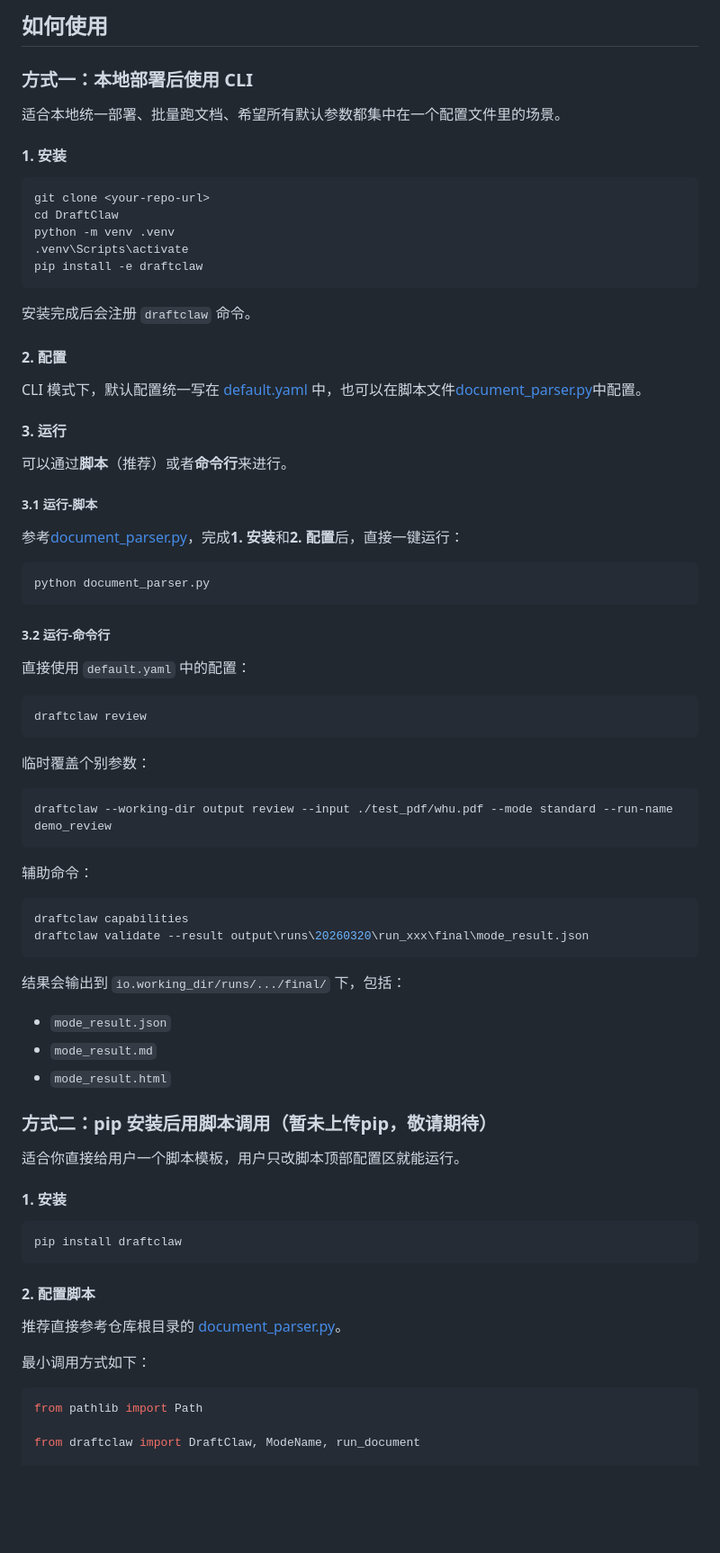
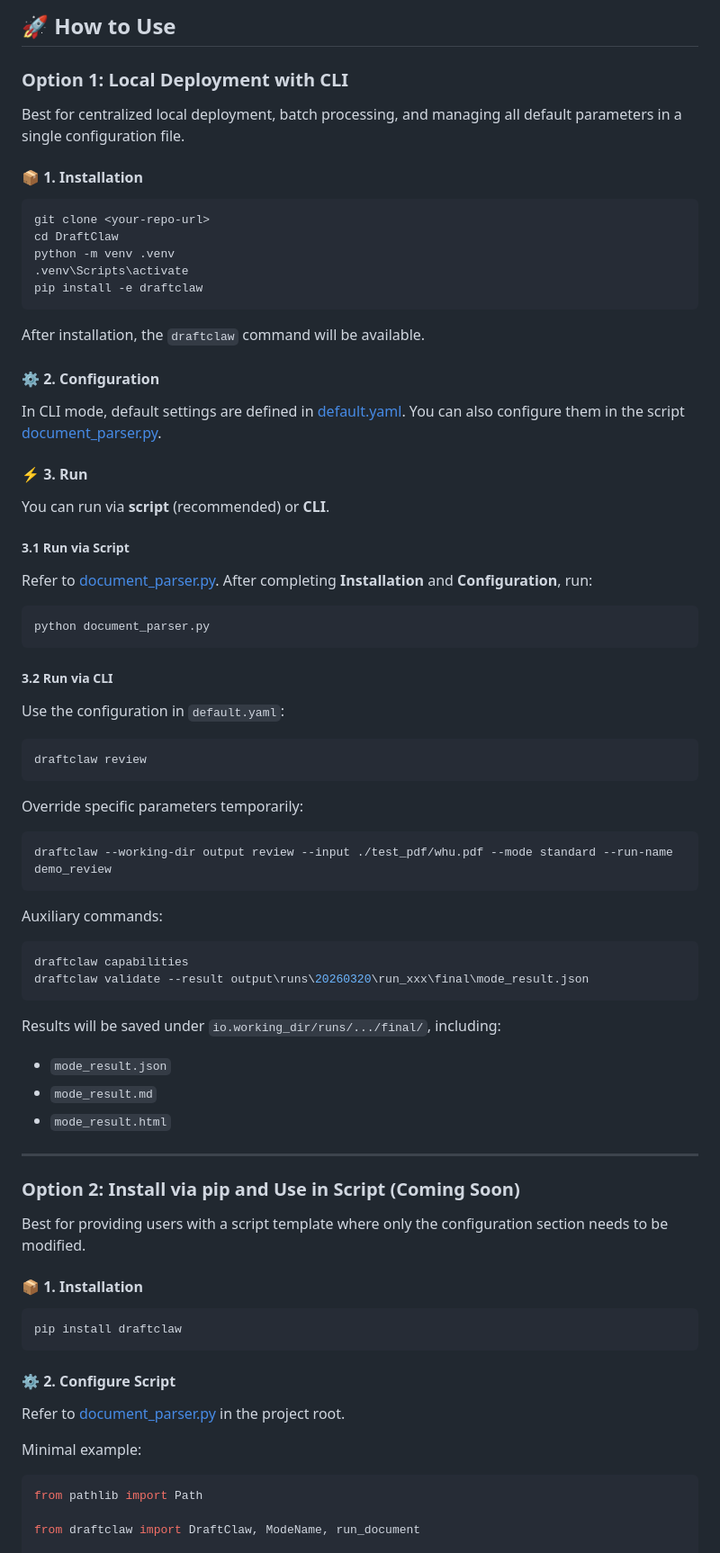
Before and after one commit to Fang7no/DraftClaw, a Markdown page: README.md, the part around one of its changes. Shown at 90% size. Rendered like a GitHub page; blank space fills up the shorter version.

`````diff
--- a/README.md
+++ b/README.md
@@ -18,11 +18,11 @@ DraftClaw 是一个面向论文与研究文档的预审工具。在你把稿件
 
-## 如何使用
+## 🚀 How to Use
 
-### 方式一：本地部署后使用 CLI
+### Option 1: Local Deployment with CLI
 
-适合本地统一部署、批量跑文档、希望所有默认参数都集中在一个配置文件里的场景。
+Best for centralized local deployment, batch processing, and managing all default parameters in a single configuration file.
 
-#### 1. 安装
+#### 📦 1. Installation
 
 ```bash
 git clone <your-repo-url>
@@ -30,67 +30,70 @@ cd DraftClaw
 python -m venv .venv
 .venv\Scripts\activate
 pip install -e draftclaw
-```
+````
 
-安装完成后会注册 `draftclaw` 命令。
+After installation, the `draftclaw` command will be available.
 
-#### 2. 配置
+#### ⚙️ 2. Configuration
 
-CLI 模式下，默认配置统一写在 [default.yaml](./src/draftclaw/resources/configs/default.yaml) 中，也可以在脚本文件[document_parser.py](./document_parser.py)中配置。
+In CLI mode, default settings are defined in [default.yaml](./src/draftclaw/resources/configs/default.yaml). You can also configure them in the script [document_parser.py](./document_parser.py).
 
-#### 3. 运行
+#### ⚡ 3. Run
 
-可以通过**脚本**（推荐）或者**命令行**来进行。
+You can run via **script** (recommended) or **CLI**.
 
-##### 3.1 运行-脚本
+##### 3.1 Run via Script
 
-参考[document_parser.py](./document_parser.py)，完成**1. 安装**和**2. 配置**后，直接一键运行：
+Refer to [document_parser.py](./document_parser.py). After completing **Installation** and **Configuration**, run:
+
 ```bash
 python document_parser.py
 ```
 
-##### 3.2 运行-命令行
+##### 3.2 Run via CLI
 
-直接使用 `default.yaml` 中的配置：
+Use the configuration in `default.yaml`:
 
 ```bash
 draftclaw review
 ```
 
-临时覆盖个别参数：
+Override specific parameters temporarily:
 
 ```bash
 draftclaw --working-dir output review --input ./test_pdf/whu.pdf --mode standard --run-name demo_review
 ```
 
-辅助命令：
+Auxiliary commands:
 
 ```bash
 draftclaw capabilities
 draftclaw validate --result output\runs\20260320\run_xxx\final\mode_result.json
 ```
 
-结果会输出到 `io.working_dir/runs/.../final/` 下，包括：
+Results will be saved under `io.working_dir/runs/.../final/`, including:
 
-- `mode_result.json`
-- `mode_result.md`
-- `mode_result.html`
+* `mode_result.json`
+* `mode_result.md`
+* `mode_result.html`
 
-### 方式二：pip 安装后用脚本调用（暂未上传pip，敬请期待）
+---
 
-适合你直接给用户一个脚本模板，用户只改脚本顶部配置区就能运行。
+### Option 2: Install via pip and Use in Script (Coming Soon)
 
-#### 1. 安装
+Best for providing users with a script template where only the configuration section needs to be modified.
+
+#### 📦 1. Installation
 
 ```bash
 pip install draftclaw
 ```
 
-#### 2. 配置脚本
+#### ⚙️ 2. Configure Script
 
-推荐直接参考仓库根目录的 [document_parser.py](../document_parser.py)。
+Refer to [document_parser.py](../document_parser.py) in the project root.
 
-最小调用方式如下：
+Minimal example:
 
 ```python
 from pathlib import Path
`````
Also changed, not shown: other parts of README.md (+56 -26 lines).
